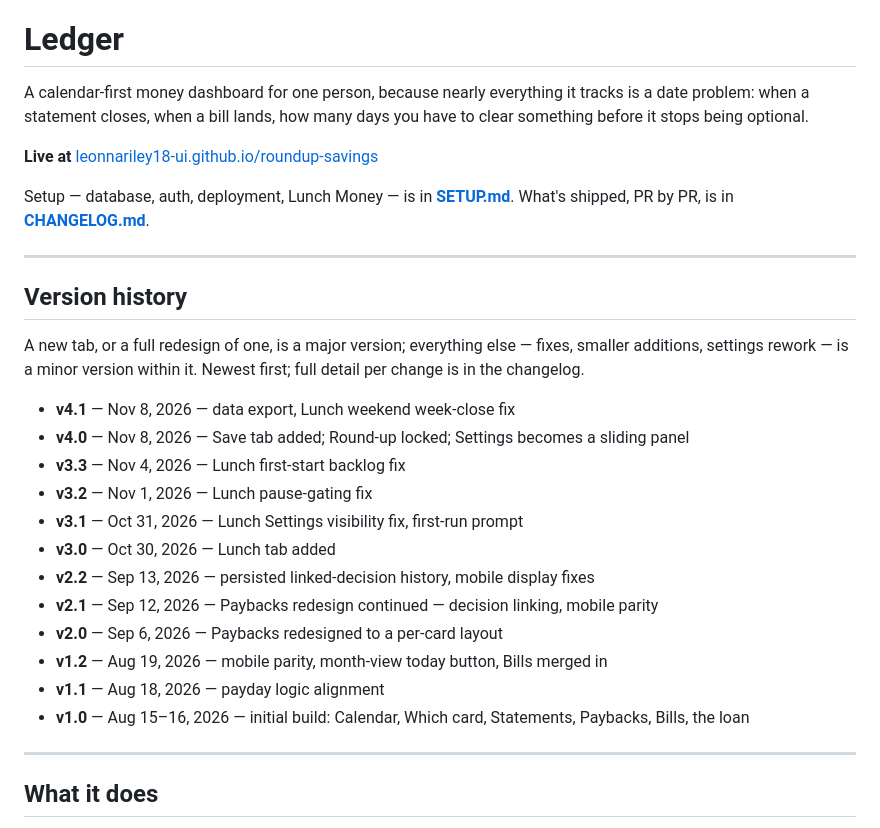
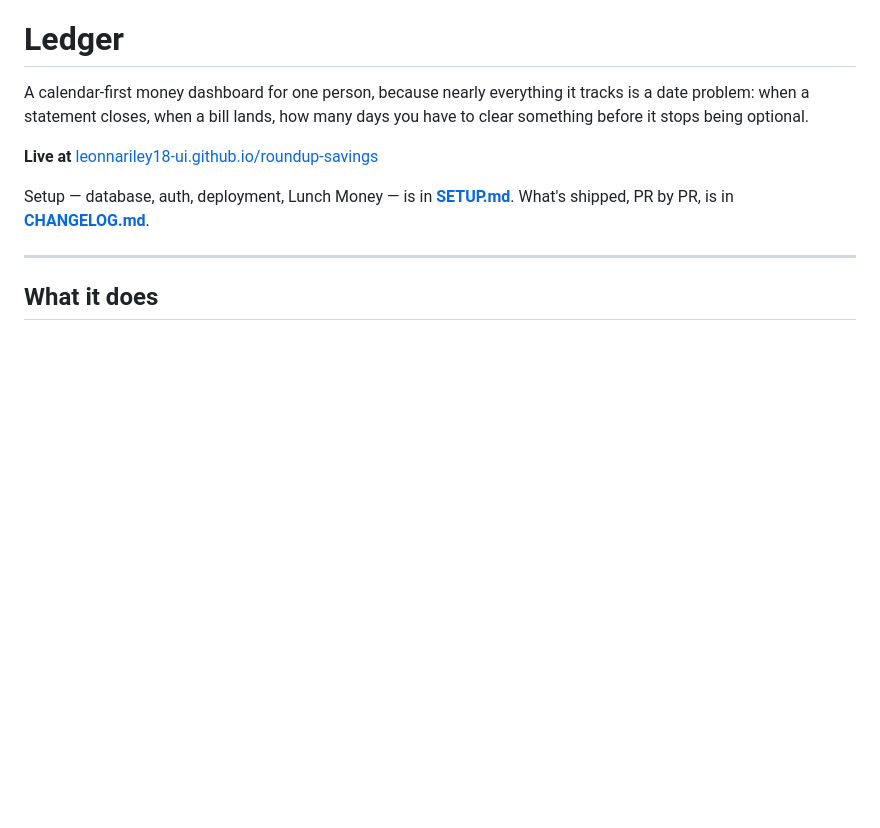
Before and after one commit to leonnariley18-ui/roundup-savings, a Markdown page: README.md, the part around one of its changes. Rendered like a GitHub page; blank space fills up the shorter version.

```diff
--- a/README.md
+++ b/README.md
@@ -8,27 +8,6 @@ days you have to clear something before it stops being optional.
 
 Setup — database, auth, deployment, Lunch Money — is in **[SETUP.md](SETUP.md)**.
 What's shipped, PR by PR, is in **[CHANGELOG.md](CHANGELOG.md)**.
-
----
-
-## Version history
-
-A new tab, or a full redesign of one, is a major version; everything else —
-fixes, smaller additions, settings rework — is a minor version within it.
-Newest first; full detail per change is in the changelog.
-
-- **v4.1** — Nov 8, 2026 — data export, Lunch weekend week-close fix
-- **v4.0** — Nov 8, 2026 — Save tab added; Round-up locked; Settings becomes a sliding panel
-- **v3.3** — Nov 4, 2026 — Lunch first-start backlog fix
-- **v3.2** — Nov 1, 2026 — Lunch pause-gating fix
-- **v3.1** — Oct 31, 2026 — Lunch Settings visibility fix, first-run prompt
-- **v3.0** — Oct 30, 2026 — Lunch tab added
-- **v2.2** — Sep 13, 2026 — persisted linked-decision history, mobile display fixes
-- **v2.1** — Sep 12, 2026 — Paybacks redesign continued — decision linking, mobile parity
-- **v2.0** — Sep 6, 2026 — Paybacks redesigned to a per-card layout
-- **v1.2** — Aug 19, 2026 — mobile parity, month-view today button, Bills merged in
-- **v1.1** — Aug 18, 2026 — payday logic alignment
-- **v1.0** — Aug 15–16, 2026 — initial build: Calendar, Which card, Statements, Paybacks, Bills, the loan
 
 ---
 
```
Also changed, not shown: other parts of README.md (+54 -0 lines).
